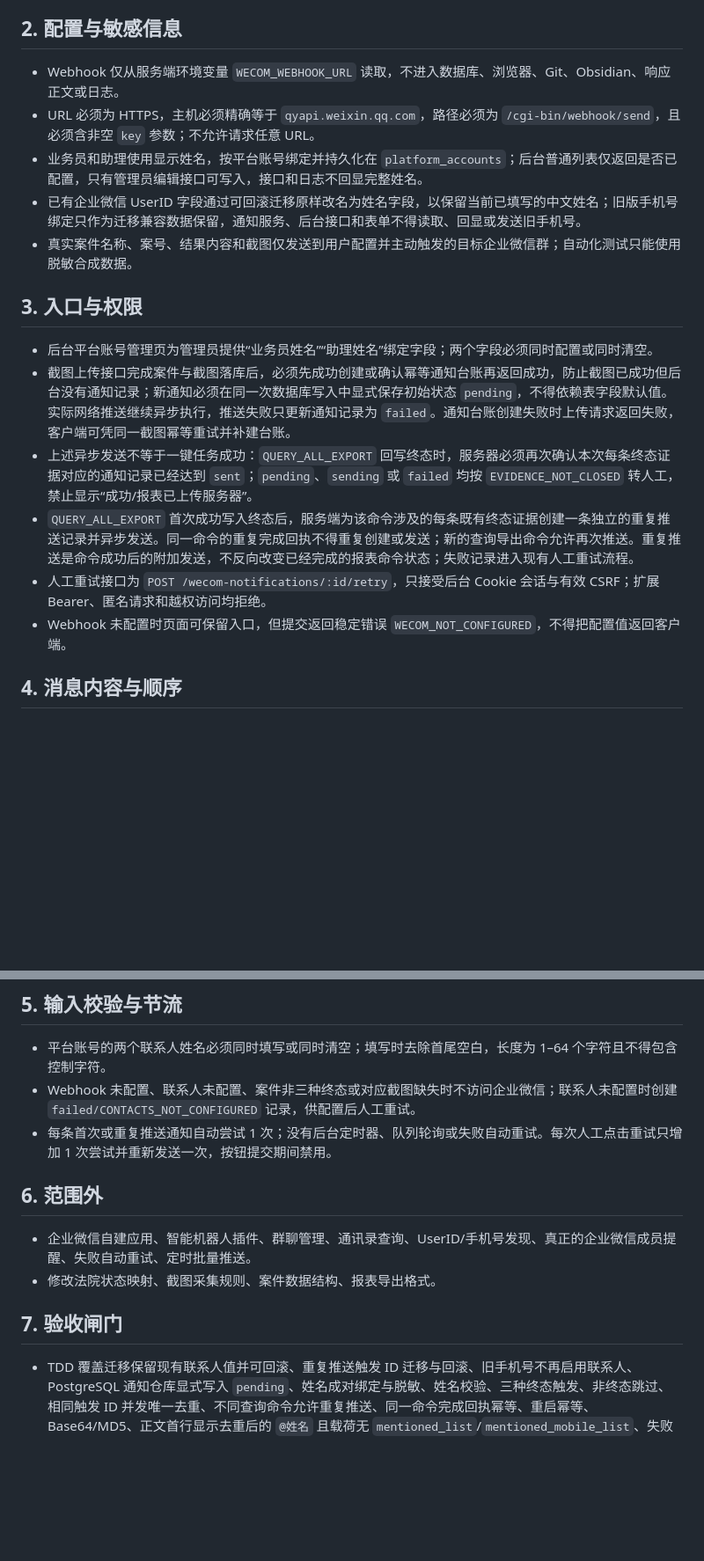
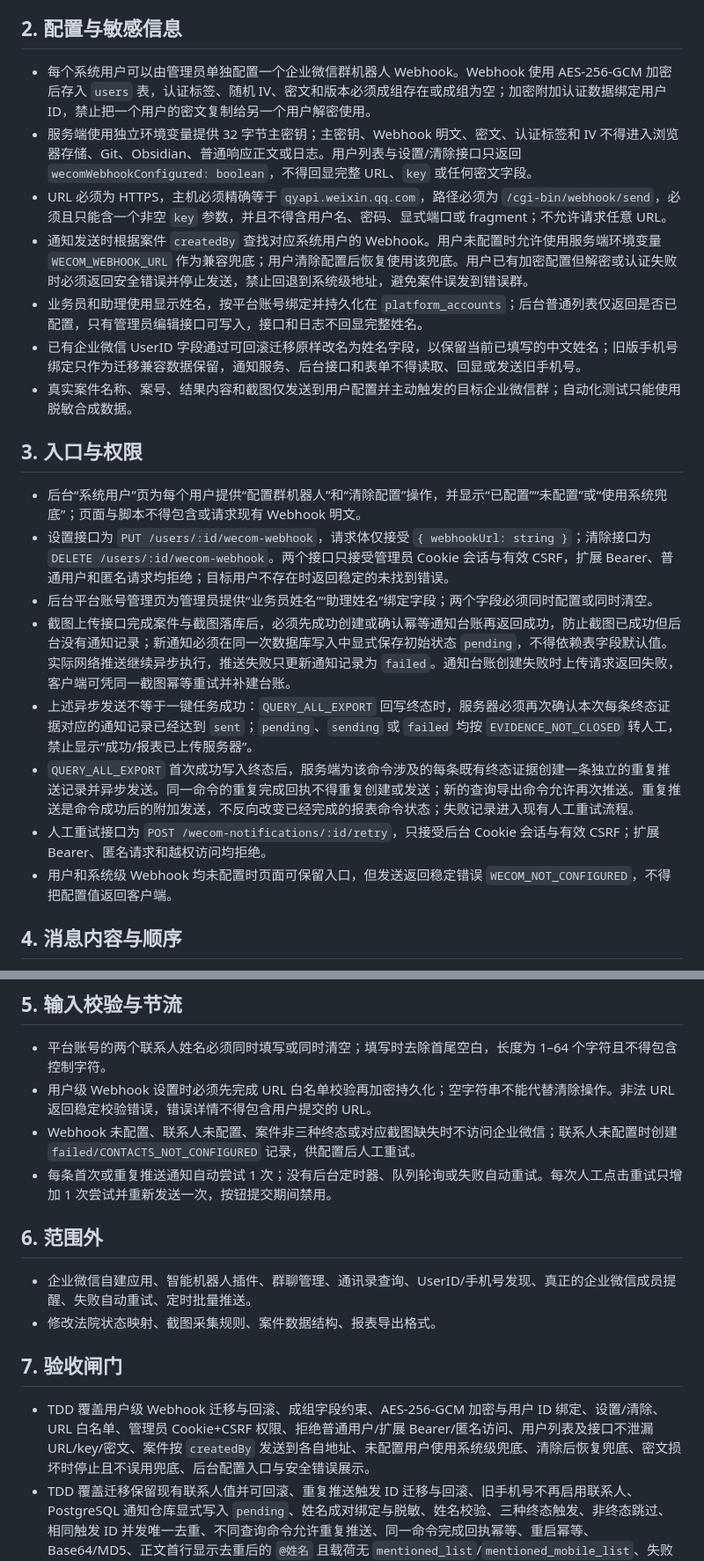
Before and after one commit to hyh204511-create/court-helper, a Markdown page: docs/specs/wecom-webhook-module.md, 2 parts joined by grey strips. Shown at 88% size. GitHub-like rendering; blank space fills up the shorter version.

Commit message:
docs(wecom): specify per-user webhook configuration

```diff
--- a/docs/specs/wecom-webhook-module.md
+++ b/docs/specs/wecom-webhook-module.md
@@ -6,20 +6,24 @@
 
 ## 2. 配置与敏感信息
 
-- Webhook 仅从服务端环境变量 `WECOM_WEBHOOK_URL` 读取，不进入数据库、浏览器、Git、Obsidian、响应正文或日志。
-- URL 必须为 HTTPS，主机必须精确等于 `qyapi.weixin.qq.com`，路径必须为 `/cgi-bin/webhook/send`，且必须含非空 `key` 参数；不允许请求任意 URL。
+- 每个系统用户可以由管理员单独配置一个企业微信群机器人 Webhook。Webhook 使用 AES-256-GCM 加密后存入 `users` 表，认证标签、随机 IV、密文和版本必须成组存在或成组为空；加密附加认证数据绑定用户 ID，禁止把一个用户的密文复制给另一个用户解密使用。
+- 服务端使用独立环境变量提供 32 字节主密钥；主密钥、Webhook 明文、密文、认证标签和 IV 不得进入浏览器存储、Git、Obsidian、普通响应正文或日志。用户列表与设置/清除接口只返回 `wecomWebhookConfigured: boolean`，不得回显完整 URL、`key` 或任何密文字段。
+- URL 必须为 HTTPS，主机必须精确等于 `qyapi.weixin.qq.com`，路径必须为 `/cgi-bin/webhook/send`，必须且只能含一个非空 `key` 参数，并且不得含用户名、密码、显式端口或 fragment；不允许请求任意 URL。
+- 通知发送时根据案件 `createdBy` 查找对应系统用户的 Webhook。用户未配置时允许使用服务端环境变量 `WECOM_WEBHOOK_URL` 作为兼容兜底；用户清除配置后恢复使用该兜底。用户已有加密配置但解密或认证失败时必须返回安全错误并停止发送，禁止回退到系统级地址，避免案件误发到错误群。
 - 业务员和助理使用显示姓名，按平台账号绑定并持久化在 `platform_accounts`；后台普通列表仅返回是否已配置，只有管理员编辑接口可写入，接口和日志不回显完整姓名。
 - 已有企业微信 UserID 字段通过可回滚迁移原样改名为姓名字段，以保留当前已填写的中文姓名；旧版手机号绑定只作为迁移兼容数据保留，通知服务、后台接口和表单不得读取、回显或发送旧手机号。
 - 真实案件名称、案号、结果内容和截图仅发送到用户配置并主动触发的目标企业微信群；自动化测试只能使用脱敏合成数据。
 
 ## 3. 入口与权限
 
+- 后台“系统用户”页为每个用户提供“配置群机器人”和“清除配置”操作，并显示“已配置”“未配置”或“使用系统兜底”；页面与脚本不得包含或请求现有 Webhook 明文。
+- 设置接口为 `PUT /users/:id/wecom-webhook`，请求体仅接受 `{ webhookUrl: string }`；清除接口为 `DELETE /users/:id/wecom-webhook`。两个接口只接受管理员 Cookie 会话与有效 CSRF，扩展 Bearer、普通用户和匿名请求均拒绝；目标用户不存在时返回稳定的未找到错误。
 - 后台平台账号管理页为管理员提供“业务员姓名”“助理姓名”绑定字段；两个字段必须同时配置或同时清空。
 - 截图上传接口完成案件与截图落库后，必须先成功创建或确认幂等通知台账再返回成功，防止截图已成功但后台没有通知记录；新通知必须在同一次数据库写入中显式保存初始状态 `pending`，不得依赖表字段默认值。实际网络推送继续异步执行，推送失败只更新通知记录为 `failed`。通知台账创建失败时上传请求返回失败，客户端可凭同一截图幂等重试并补建台账。
 - 上述异步发送不等于一键任务成功：`QUERY_ALL_EXPORT` 回写终态时，服务器必须再次确认本次每条终态证据对应的通知记录已经达到 `sent`；`pending`、`sending` 或 `failed` 均按 `EVIDENCE_NOT_CLOSED` 转人工，禁止显示“成功/报表已上传服务器”。
 - `QUERY_ALL_EXPORT` 首次成功写入终态后，服务端为该命令涉及的每条既有终态证据创建一条独立的重复推送记录并异步发送。同一命令的重复完成回执不得重复创建或发送；新的查询导出命令允许再次推送。重复推送是命令成功后的附加发送，不反向改变已经完成的报表命令状态；失败记录进入现有人工重试流程。
 - 人工重试接口为 `POST /wecom-notifications/:id/retry`，只接受后台 Cookie 会话与有效 CSRF；扩展 Bearer、匿名请求和越权访问均拒绝。
-- Webhook 未配置时页面可保留入口，但提交返回稳定错误 `WECOM_NOT_CONFIGURED`，不得把配置值返回客户端。
+- 用户和系统级 Webhook 均未配置时页面可保留入口，但发送返回稳定错误 `WECOM_NOT_CONFIGURED`，不得把配置值返回客户端。
 
 ## 4. 消息内容与顺序
 
@@ -35,6 +39,7 @@
 ## 5. 输入校验与节流
 
 - 平台账号的两个联系人姓名必须同时填写或同时清空；填写时去除首尾空白，长度为 1–64 个字符且不得包含控制字符。
+- 用户级 Webhook 设置时必须先完成 URL 白名单校验再加密持久化；空字符串不能代替清除操作。非法 URL 返回稳定校验错误，错误详情不得包含用户提交的 URL。
 - Webhook 未配置、联系人未配置、案件非三种终态或对应截图缺失时不访问企业微信；联系人未配置时创建 `failed/CONTACTS_NOT_CONFIGURED` 记录，供配置后人工重试。
 - 每条首次或重复推送通知自动尝试 1 次；没有后台定时器、队列轮询或失败自动重试。每次人工点击重试只增加 1 次尝试并重新发送一次，按钮提交期间禁用。
 
@@ -45,6 +50,7 @@
 
 ## 7. 验收闸门
 
+- TDD 覆盖用户级 Webhook 迁移与回滚、成组字段约束、AES-256-GCM 加密与用户 ID 绑定、设置/清除、URL 白名单、管理员 Cookie+CSRF 权限、拒绝普通用户/扩展 Bearer/匿名访问、用户列表及接口不泄漏 URL/key/密文、案件按 `createdBy` 发送到各自地址、未配置用户使用系统级兜底、清除后恢复兜底、密文损坏时停止且不误用兜底、后台配置入口与安全错误展示。
 - TDD 覆盖迁移保留现有联系人值并可回滚、重复推送触发 ID 迁移与回滚、旧手机号不再启用联系人、PostgreSQL 通知仓库显式写入 `pending`、姓名成对绑定与脱敏、姓名校验、三种终态触发、非终态跳过、相同触发 ID 并发唯一去重、不同查询命令允许重复推送、同一命令完成回执幂等、重启幂等、Base64/MD5、正文首行显示去重后的 `@姓名` 且载荷无 `mentioned_list`/`mentioned_mobile_list`、失败记录、无失败自动重试、人工重试权限和企业微信错误脱敏。
 - `npm run server:build` 与 `npm test` 通过。
 - 仓库敏感信息扫描确认无真实 Webhook key、手机号、联系人姓名、案件名称、结果截图或响应正文。
```
